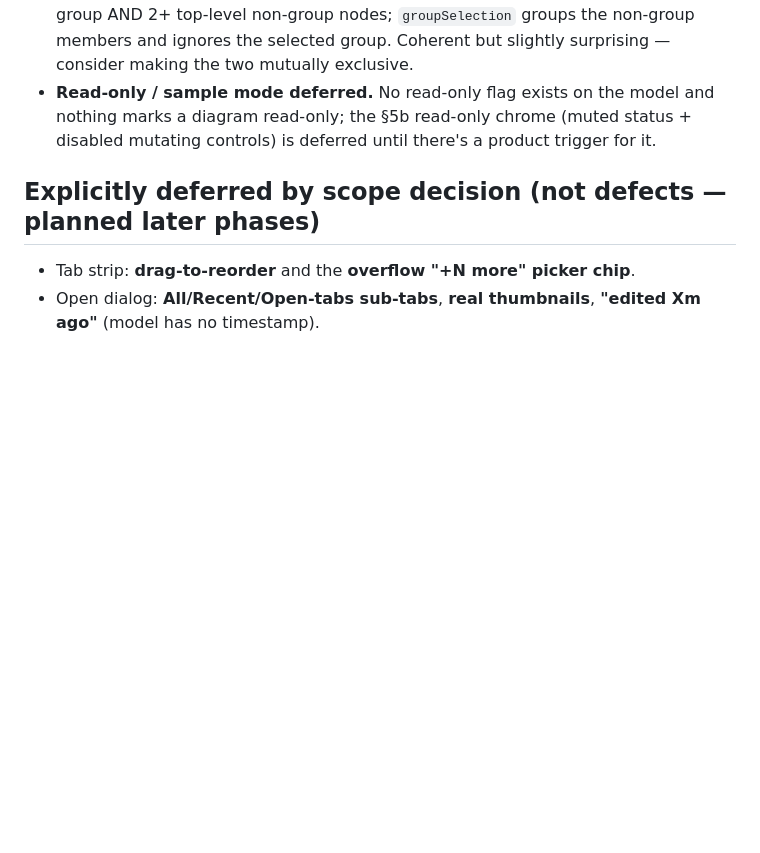
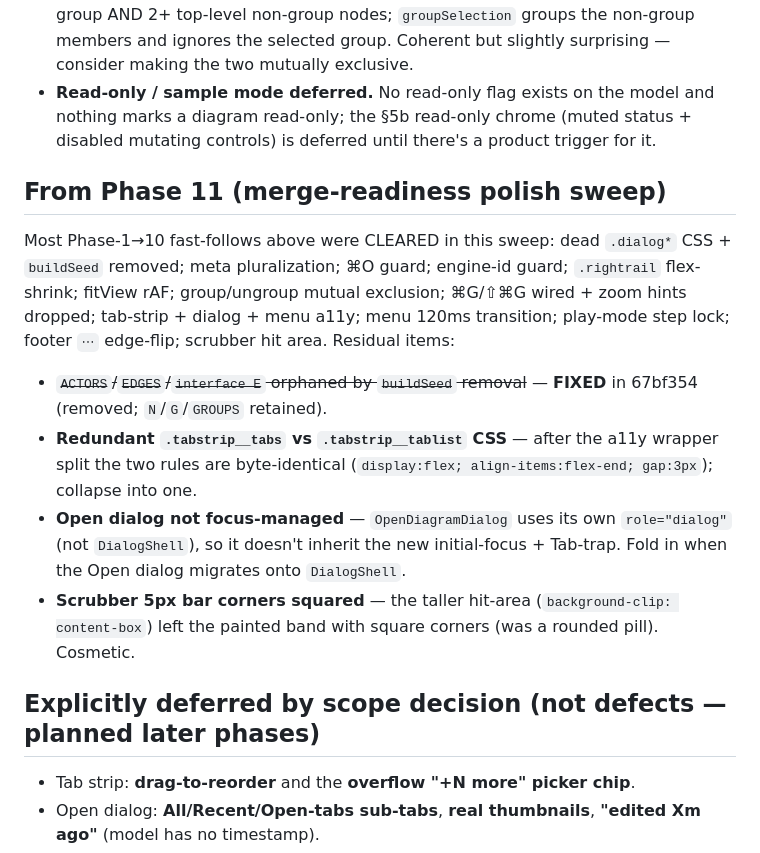
Before and after one commit to bbaldino/diagram-tool, a Markdown page: docs/superpowers/chrome-redesign-fast-follows.md, the part around the change. Drawn GitHub-style; blank space fills up the shorter version.

Commit message:
docs: phase-11 sweep fast-follows roundup
Co-Authored-By: Claude Opus 4.8 <noreply@anthropic.com>

```diff
--- a/docs/superpowers/chrome-redesign-fast-follows.md
+++ b/docs/superpowers/chrome-redesign-fast-follows.md
@@ -75,6 +75,15 @@ Each was reviewed and judged safe to defer at the time.
 - **Group + Ungroup can both enable at once** when the selection holds a top-level group AND 2+ top-level non-group nodes; `groupSelection` groups the non-group members and ignores the selected group. Coherent but slightly surprising — consider making the two mutually exclusive.
 - **Read-only / sample mode deferred.** No read-only flag exists on the model and nothing marks a diagram read-only; the §5b read-only chrome (muted status + disabled mutating controls) is deferred until there's a product trigger for it.
 
+## From Phase 11 (merge-readiness polish sweep)
+
+Most Phase-1→10 fast-follows above were CLEARED in this sweep: dead `.dialog*` CSS + `buildSeed` removed; meta pluralization; ⌘O guard; engine-id guard; `.rightrail` flex-shrink; fitView rAF; group/ungroup mutual exclusion; ⌘G/⇧⌘G wired + zoom hints dropped; tab-strip + dialog + menu a11y; menu 120ms transition; play-mode step lock; footer `⋯` edge-flip; scrubber hit area. Residual items:
+
+- ~~`ACTORS`/`EDGES`/`interface E` orphaned by `buildSeed` removal~~ — **FIXED** in 67bf354 (removed; `N`/`G`/`GROUPS` retained).
+- **Redundant `.tabstrip__tabs` vs `.tabstrip__tablist` CSS** — after the a11y wrapper split the two rules are byte-identical (`display:flex; align-items:flex-end; gap:3px`); collapse into one.
+- **Open dialog not focus-managed** — `OpenDiagramDialog` uses its own `role="dialog"` (not `DialogShell`), so it doesn't inherit the new initial-focus + Tab-trap. Fold in when the Open dialog migrates onto `DialogShell`.
+- **Scrubber 5px bar corners squared** — the taller hit-area (`background-clip: content-box`) left the painted band with square corners (was a rounded pill). Cosmetic.
+
 ## Explicitly deferred by scope decision (not defects — planned later phases)
 
 - Tab strip: **drag-to-reorder** and the **overflow "+N more" picker chip**.
```
